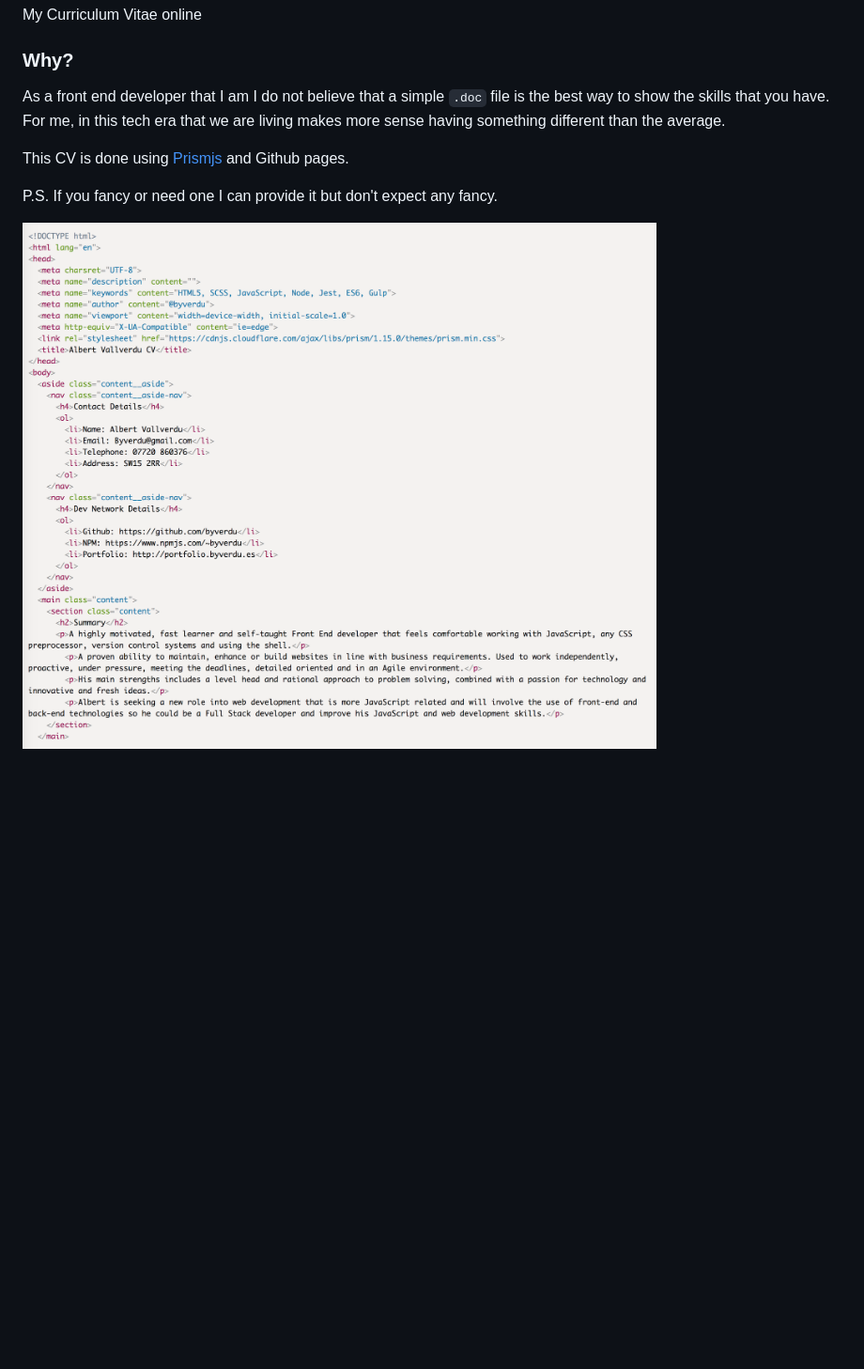
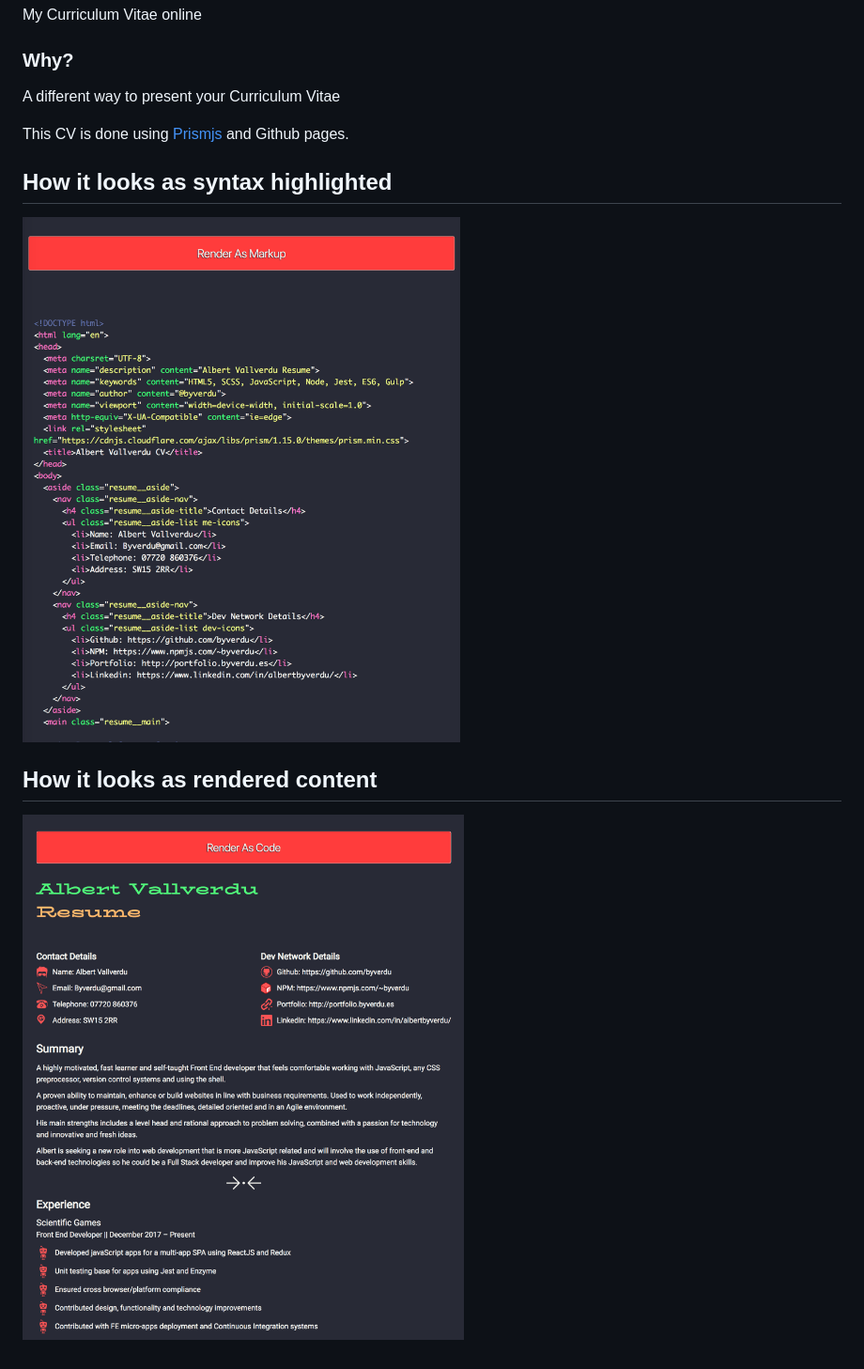
Before and after one commit to byverdu/Curriculum, a Markdown page: README.md, the part around the change. Shown: that part at 94% size. GitHub-like rendering; pictures changed too: cv-2.png (added), cv.png; blank space fills up the shorter version.

```diff
--- a/README.md
+++ b/README.md
@@ -4,10 +4,15 @@ My Curriculum Vitae online
 
 ### Why?
 
-As a front end developer that I am I do not believe that a simple `.doc` file is the best way to show the skills that you have. For me, in this tech era that we are living makes more sense having something different than the average.
+A different way to present your Curriculum Vitae
 
 This CV is done using [Prismjs](https://prismjs.com/index.html) and Github pages.
 
-P.S. If you fancy or need one I can provide it but don't expect any fancy.
+
+## How it looks as syntax highlighted
 
 ![](./cv.png)
+
+## How it looks as rendered content
+
+![](./cv-2.png)
```
